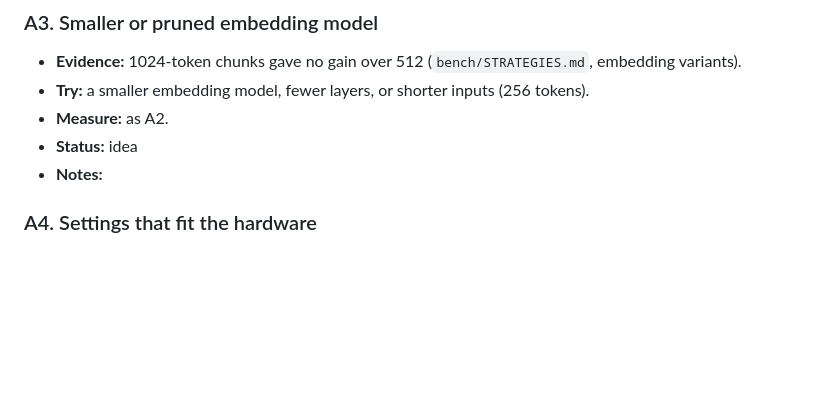
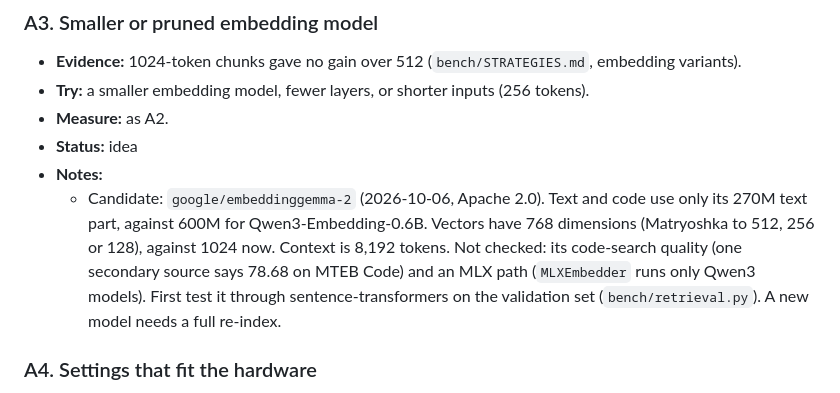
Before and after one commit to TedHaley/pensieve, a Markdown page: ROADMAP.md, the part around the change. Rendered like a GitHub page; blank space fills up the shorter version.

Commit message:
ROADMAP: EmbeddingGemma 2 as an A3 candidate
Co-Authored-By: Claude Opus 5.5 <noreply@anthropic.com>
Claude-Session: https://claude.ai/code/session_01XuaDqjW8A7chJ3Qjtg8yRQ

```diff
--- a/ROADMAP.md
+++ b/ROADMAP.md
@@ -73,6 +73,11 @@ For each change in this section, measure on the validation set (`bench/validatio
 - **Measure:** as A2.
 - **Status:** idea
 - **Notes:**
+  - Candidate: `google/embeddinggemma-2` (2026-10-06, Apache 2.0). Text and code use only its 270M text part,
+    against 600M for Qwen3-Embedding-0.6B. Vectors have 768 dimensions (Matryoshka to 512, 256 or 128), against
+    1024 now. Context is 8,192 tokens. Not checked: its code-search quality (one secondary source says 78.68 on MTEB
+    Code) and an MLX path (`MLXEmbedder` runs only Qwen3 models). First test it through sentence-transformers on the
+    validation set (`bench/retrieval.py`). A new model needs a full re-index.
 
 ### A4. Settings that fit the hardware
 
```
